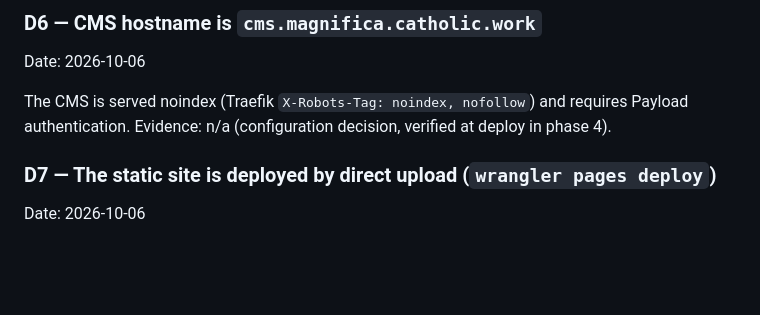
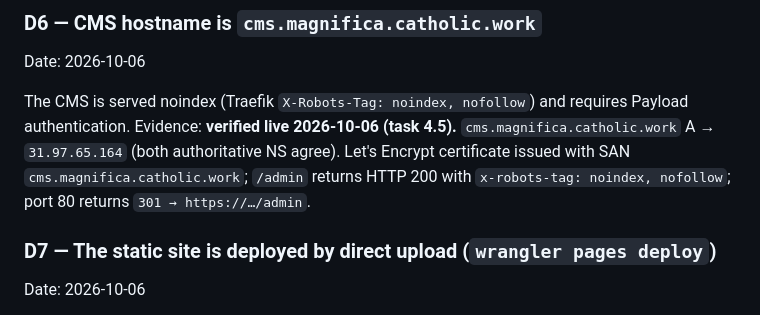
Before and after one commit to schoedel-learn/magnifica-humanitas, a Markdown page: docs/decisions.md, the part around the change. Rendered like a GitHub page; blank space fills up the shorter version.

Commit message:
docs: D6 verified live — cms.magnifica.catholic.work TLS + noindex (task 4.5)

```diff
--- a/docs/decisions.md
+++ b/docs/decisions.md
@@ -71,7 +71,10 @@ Date: 2026-10-06
 
 The CMS is served noindex (Traefik `X-Robots-Tag: noindex, nofollow`) and requires Payload
 authentication.
-Evidence: n/a (configuration decision, verified at deploy in phase 4).
+Evidence: **verified live 2026-10-06 (task 4.5).** `cms.magnifica.catholic.work` A →
+`31.97.65.164` (both authoritative NS agree). Let's Encrypt certificate issued with SAN
+`cms.magnifica.catholic.work`; `/admin` returns HTTP 200 with
+`x-robots-tag: noindex, nofollow`; port 80 returns `301 → https://…/admin`.
 
 ### D7 — The static site is deployed by direct upload (`wrangler pages deploy`)
 Date: 2026-10-06
```
